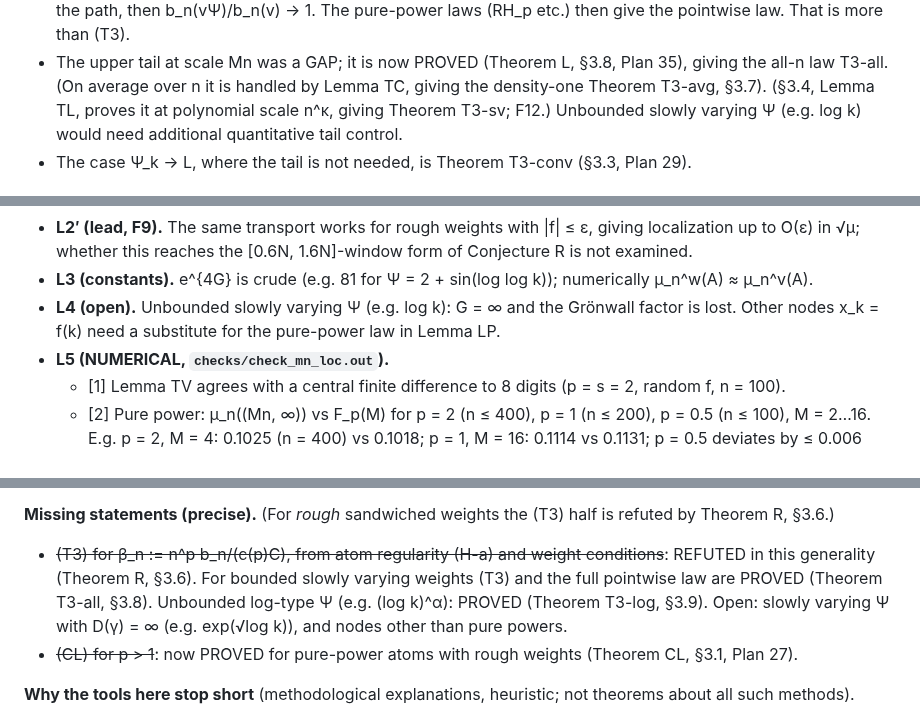
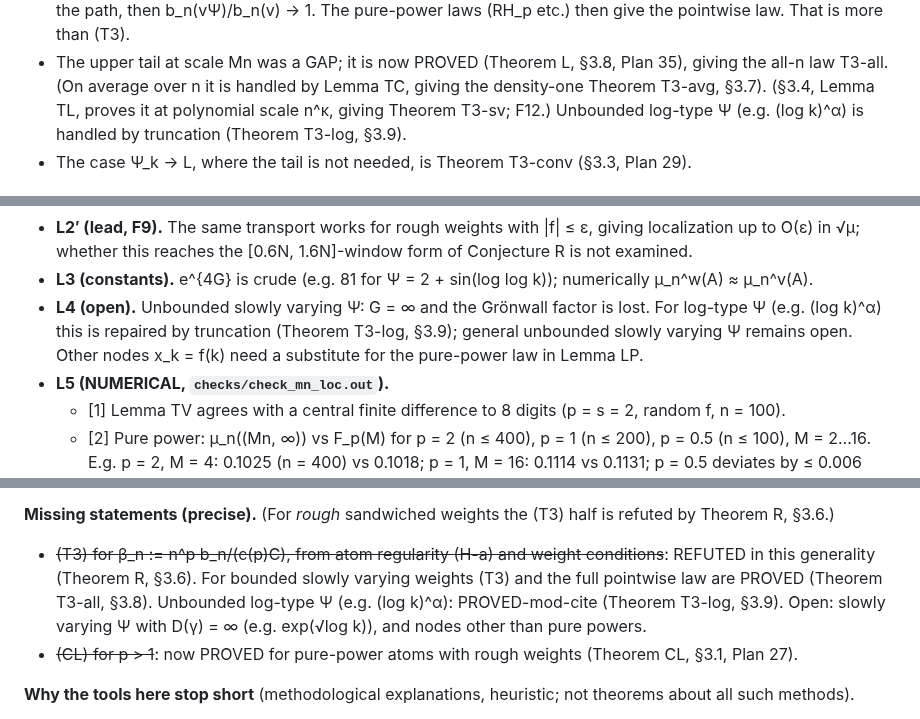
Before and after one commit to speagleg/jacobi-asymptotics, a Markdown page: research/G1/PROOF.md, 3 parts joined by grey strips. GitHub-like rendering.

```diff
--- a/research/G1/PROOF.md
+++ b/research/G1/PROOF.md
@@ -377,7 +377,7 @@ log Ψ slowly varying.
 - So if a **localization lemma** holds, meaning μ_n^{(t)}((Mn, ∞)) + μ_{n−1}^{(t)}((Mn, ∞)) ≤ ε(M) uniformly along the path, then
   b_n(vΨ)/b_n(v) → 1. The pure-power laws (RH_p etc.) then give the pointwise law. That is more than (T3).
 - The upper tail at scale Mn was a GAP; it is now PROVED (Theorem L, §3.8, Plan 35), giving the all-n law T3-all. (On average over n it is handled by Lemma TC, giving the density-one Theorem T3-avg, §3.7). (§3.4, Lemma TL, proves it at polynomial scale n^κ, giving Theorem T3-sv;
-  F12.) Unbounded slowly varying Ψ (e.g. log k) would need additional quantitative tail control.
+  F12.) Unbounded log-type Ψ (e.g. (log k)^α) is handled by truncation (Theorem T3-log, §3.9).
 - The case Ψ_k → L, where the tail is not needed, is Theorem T3-conv (§3.3, Plan 29).
 
 ### 3.3 Theorem T3-conv (Plan 29): decaying roughness does not break the pointwise law — PROVED-mod-cite (RH_px, RH₁(r), RH_plt1b); Rule R ACCEPT WITH FIXES (review/REVIEW_Plan29.md), fixes applied, re-check ACCEPT — REVIEWED; novelty UNCHECKED
@@ -861,7 +861,8 @@ slowly varying (sequence form). Then n^pb_n(w) → c(p) and n^pa_n(w) → 2c(p)
 - **L2′ (lead, F9).** The same transport works for rough weights with |f| ≤ ε, giving localization up to O(ε) in √μ;
   whether this reaches the [0.6N, 1.6N]-window form of Conjecture R is not examined.
 - **L3 (constants).** e^{4G} is crude (e.g. 81 for Ψ = 2 + sin(log log k)); numerically μ_n^w(A) ≈ μ_n^v(A).
-- **L4 (open).** Unbounded slowly varying Ψ (e.g. log k): G = ∞ and the Grönwall factor is lost. Other nodes
+- **L4 (open).** Unbounded slowly varying Ψ: G = ∞ and the Grönwall factor is lost. For log-type Ψ (e.g. (log k)^α)
+  this is repaired by truncation (Theorem T3-log, §3.9); general unbounded slowly varying Ψ remains open. Other nodes
   x_k = f(k) need a substitute for the pure-power law in Lemma LP.
 - **L5 (NUMERICAL, `checks/check_mn_loc.out`).**
   - [1] Lemma TV agrees with a central finite difference to 8 digits (p = s = 2, random f, n = 100).
@@ -958,7 +968,7 @@ n^pa_n(w) → 2c(p) (all n, p > 0).
 - G1-L needs a one-sided bound on β_n; it is not unconditional.
 
 **Missing statements (precise).** (For *rough* sandwiched weights the (T3) half is refuted by Theorem R, §3.6.)
-- ~~(T3) for β_n := n^p b_n/(c(p)C), from atom regularity (H-a) and weight conditions~~: REFUTED in this generality (Theorem R, §3.6). For bounded slowly varying weights (T3) and the full pointwise law are PROVED (Theorem T3-all, §3.8). Unbounded log-type Ψ (e.g. (log k)^α): PROVED (Theorem T3-log, §3.9). Open: slowly varying Ψ with D(γ) = ∞ (e.g. exp(√log k)), and nodes other than pure powers.
+- ~~(T3) for β_n := n^p b_n/(c(p)C), from atom regularity (H-a) and weight conditions~~: REFUTED in this generality (Theorem R, §3.6). For bounded slowly varying weights (T3) and the full pointwise law are PROVED (Theorem T3-all, §3.8). Unbounded log-type Ψ (e.g. (log k)^α): PROVED-mod-cite (Theorem T3-log, §3.9). Open: slowly varying Ψ with D(γ) = ∞ (e.g. exp(√log k)), and nodes other than pure powers.
 - ~~(CL) for p > 1~~: now PROVED for pure-power atoms with rough weights (Theorem CL, §3.1, Plan 27).
 
 **Why the tools here stop short** (methodological explanations, heuristic; not theorems about all such methods).
```
Also changed, not shown: other parts of research/G1/PROOF.md (+24 -15 lines), research/G1/LOG.md (+2 -2 lines), 1 other file.
